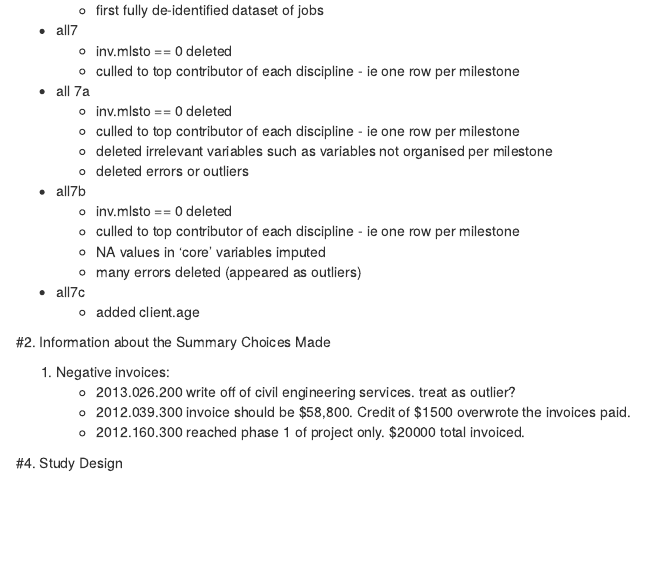
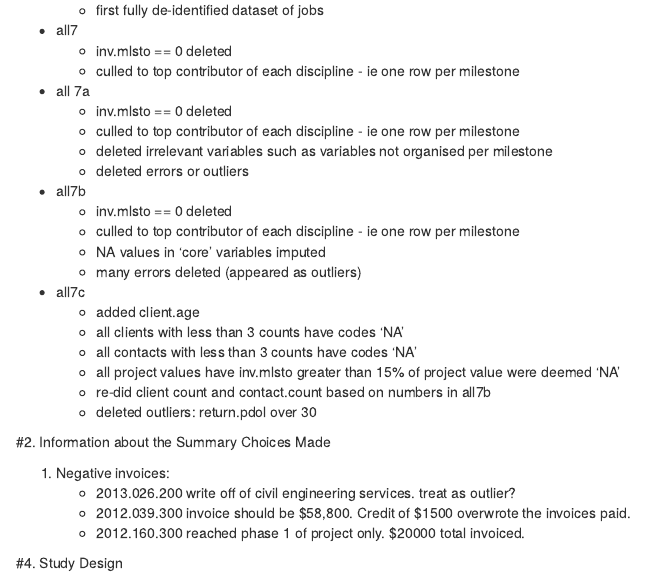
Before and after one commit to amycook/metadata, an R Markdown document (TheCodeBook.rmd): the page in a window 1100 px wide, from 950 px down. Rendered offline with R 4.5, knitr and Pandoc, with nearby package versions; drawn as R Markdown's standard HTML page in place of the format the file asks for.

Commit message:
explained all7c more

```diff
--- a/TheCodeBook.rmd
+++ b/TheCodeBook.rmd
@@ -70,6 +70,11 @@ Description of each variable
 
 * all7c
     * added client.age
+    * all clients with less than 3 counts have codes 'NA'
+    * all contacts with less than 3 counts have codes 'NA'
+    * all project values have inv.mlsto greater than 15% of project value were deemed 'NA'
+    * re-did client count and contact.count based on numbers in all7b
+    * deleted outliers: return.pdol over 30
 
 
 #2. Information about the Summary Choices Made
```
